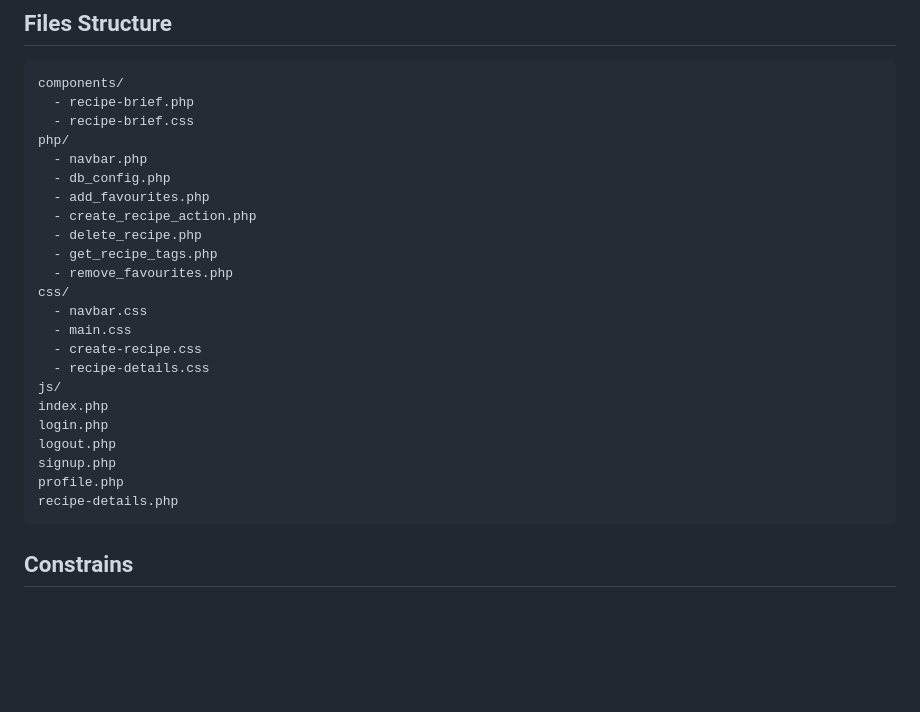
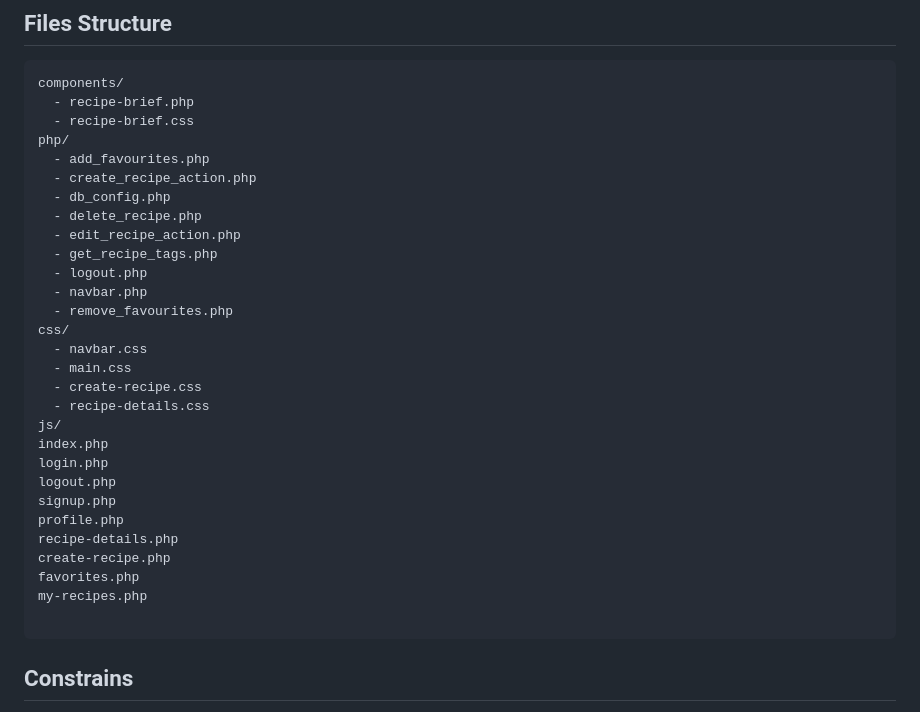
Before and after one commit to nong10/recipe-sharing-website, a Markdown page: readme.md, the part around the change. Rendered like a GitHub page; blank space fills up the shorter version.

Commit message:
update file structure

````diff
--- a/readme.md
+++ b/readme.md
@@ -5,12 +5,14 @@ components/
   - recipe-brief.php
   - recipe-brief.css
 php/
-  - navbar.php
-  - db_config.php
   - add_favourites.php
   - create_recipe_action.php
+  - db_config.php
   - delete_recipe.php
+  - edit_recipe_action.php
   - get_recipe_tags.php
+  - logout.php
+  - navbar.php
   - remove_favourites.php
 css/
   - navbar.css
@@ -24,6 +26,10 @@ logout.php
 signup.php
 profile.php
 recipe-details.php
+create-recipe.php
+favorites.php
+my-recipes.php
+
 ```
 ## Constrains
 - Without logged in, it is impossible to access login-specific pages and will be redirected to login page:
````
